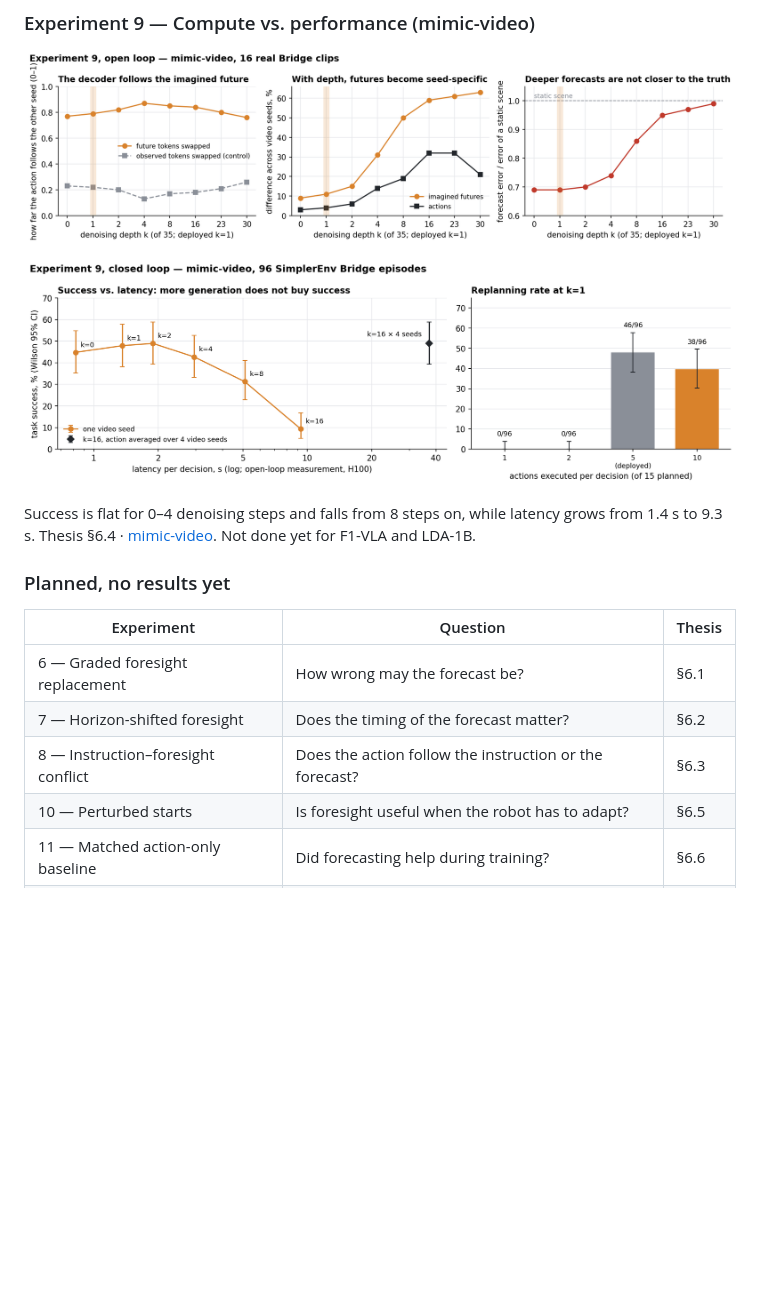
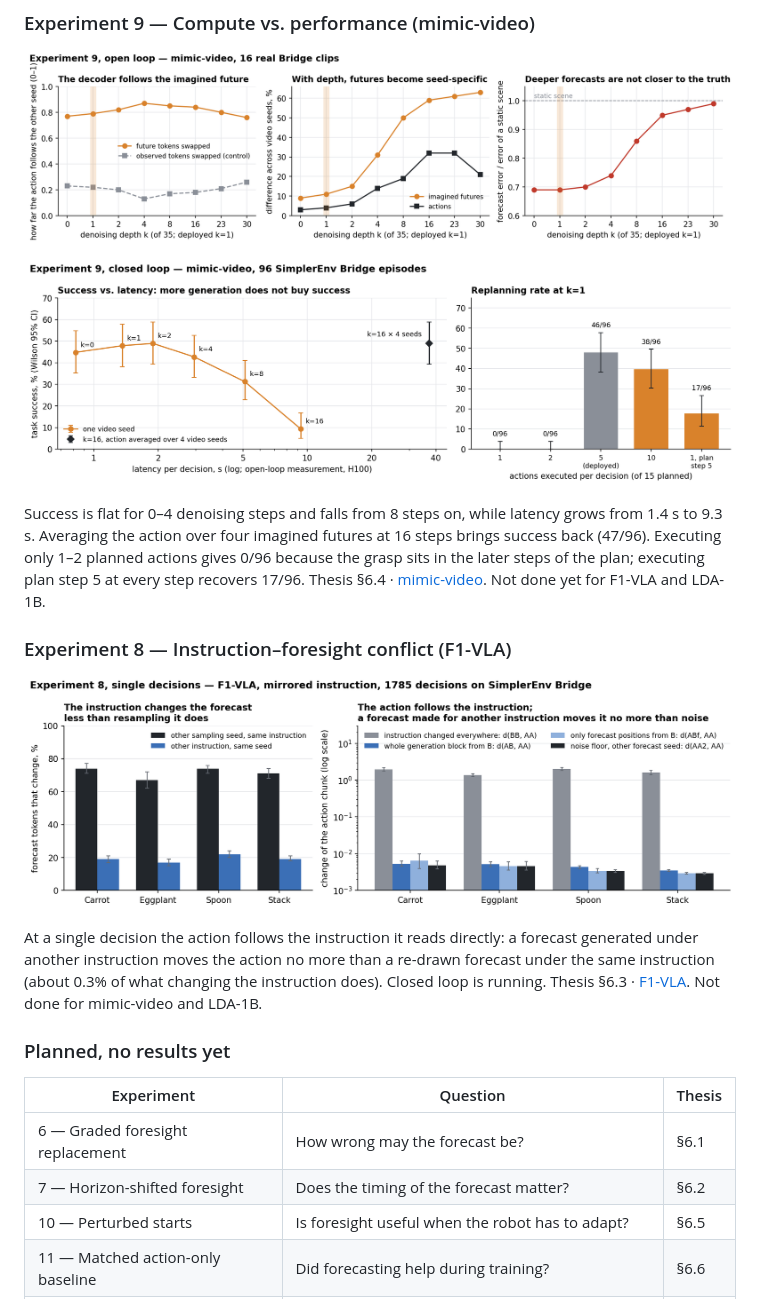
Before and after one commit to Coldilger/master_thesis, a Markdown page: README.md, the part around the change. Rendered like a GitHub page; pictures changed too: figures/fig_exp8_conflict.png (added), figures/fig_exp9_closed_loop.png; blank space fills up the shorter version.

Commit message:
Exp 8 (F1 single-decision results, figure), Exp 9 replanning diagnostic
Co-Authored-By: Claude Fable 5.2 <noreply@anthropic.com>

```diff
--- a/README.md
+++ b/README.md
@@ -128,9 +128,23 @@ Thesis §5.6 · [LDA-1B](https://github.com/Coldilger/LDA-1B/blob/bridge-finetun
 ![Experiment 9, closed loop](figures/fig_exp9_closed_loop.png)
 
 Success is flat for 0–4 denoising steps and falls from 8 steps on, while
-latency grows from 1.4 s to 9.3 s. Thesis §6.4 ·
+latency grows from 1.4 s to 9.3 s. Averaging the action over four imagined
+futures at 16 steps brings success back (47/96). Executing only 1–2 planned
+actions gives 0/96 because the grasp sits in the later steps of the plan;
+executing plan step 5 at every step recovers 17/96. Thesis §6.4 ·
 [mimic-video](https://github.com/Coldilger/mimic-video/blob/main/eval/bridge/experiment9_depth/README.md).
 Not done yet for F1-VLA and LDA-1B.
+
+### Experiment 8 — Instruction–foresight conflict (F1-VLA)
+
+![Experiment 8, single decisions](figures/fig_exp8_conflict.png)
+
+At a single decision the action follows the instruction it reads directly:
+a forecast generated under another instruction moves the action no more
+than a re-drawn forecast under the same instruction (about 0.3% of what
+changing the instruction does). Closed loop is running. Thesis §6.3 ·
+[F1-VLA](https://github.com/Coldilger/F1-VLA/blob/bridge-finetune/eval/bridge/experiment8_conflict/README.md).
+Not done for mimic-video and LDA-1B.
 
 ### Planned, no results yet
 
@@ -138,7 +152,6 @@ Not done yet for F1-VLA and LDA-1B.
 |---|---|---|
 | 6 — Graded foresight replacement | How wrong may the forecast be? | §6.1 |
 | 7 — Horizon-shifted foresight | Does the timing of the forecast matter? | §6.2 |
-| 8 — Instruction–foresight conflict | Does the action follow the instruction or the forecast? | §6.3 |
 | 10 — Perturbed starts | Is foresight useful when the robot has to adapt? | §6.5 |
 | 11 — Matched action-only baseline | Did forecasting help during training? | §6.6 |
 | 12 — BridgeData pipeline audit | Is LDA-1B's 0% on Bridge a data-processing difference? | §6.7 |
```
Also changed, not shown: notes/exp8_f1_instruction_conflict_design.md (+3 -2 lines), thesis.md (+56 -5 lines), 1 other file.
